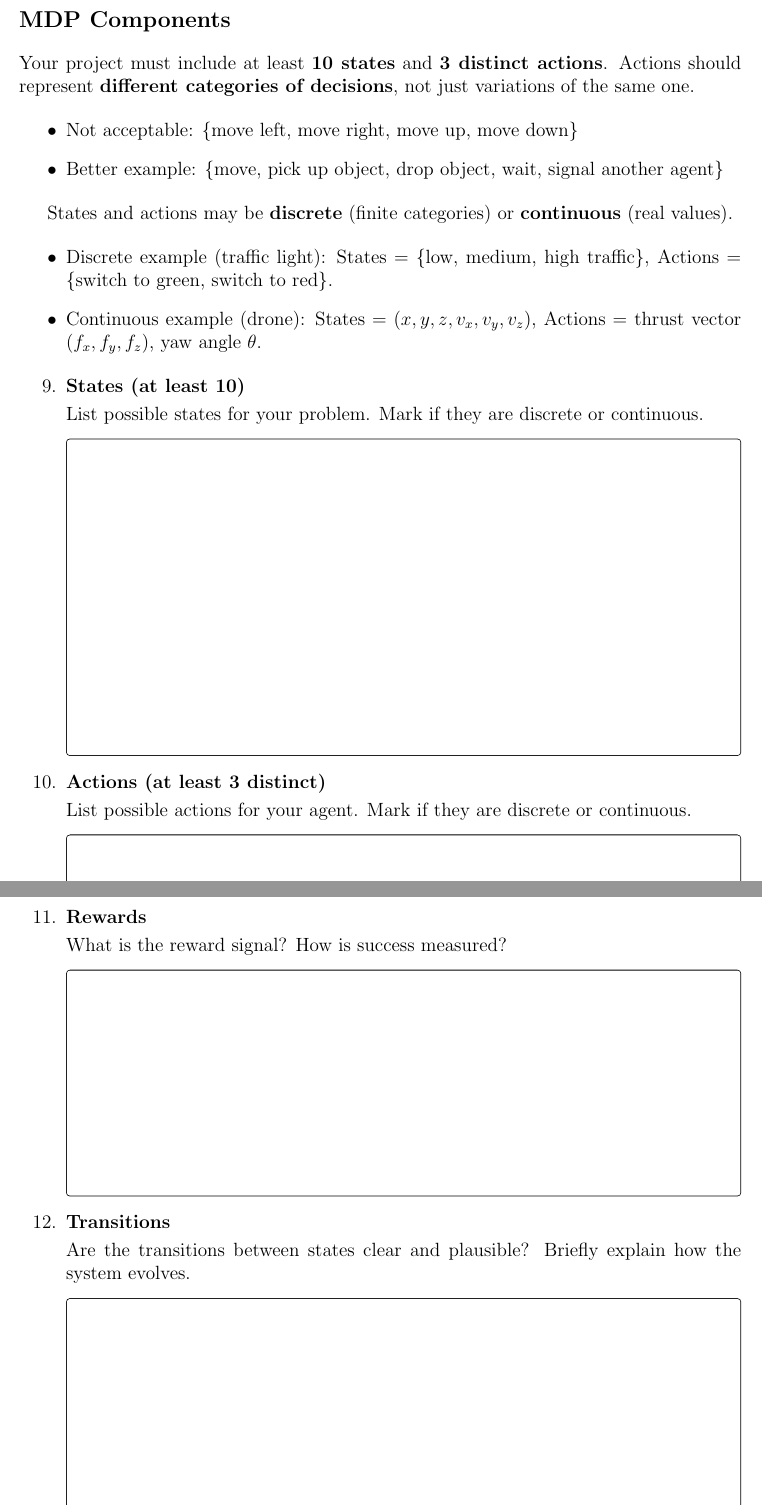
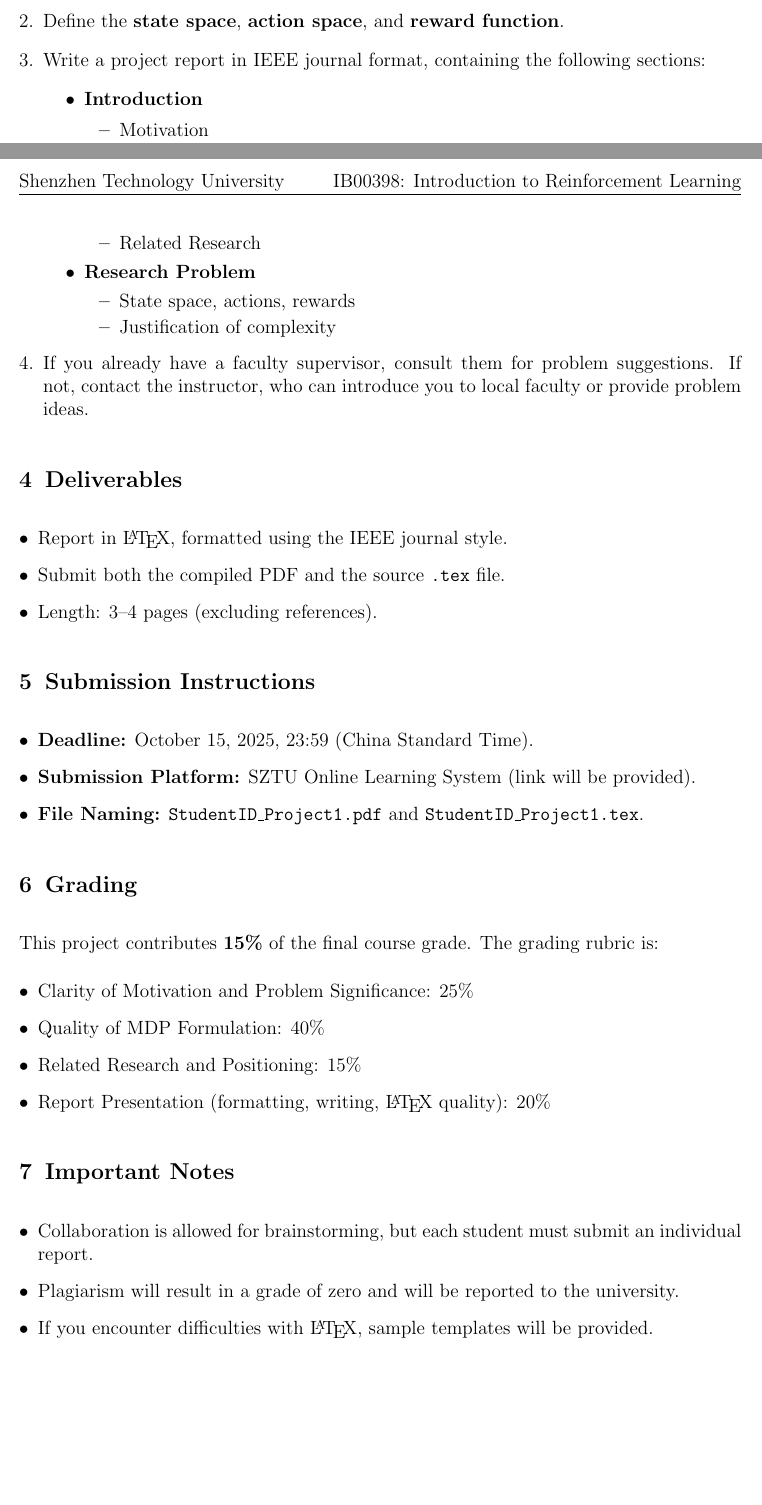
Before and after one commit to manyouma/DRL_sztu, a LaTeX document (project_guide/version01.tex): two parts of pages 4 and 5 of 5 before the commit and two parts of pages 1 and 2 of 2 after it, joined at a grey line, cut at the place of the change, the shorter picture padded with empty space. Compiled offline with pdfLaTeX.

```diff
--- a/project_guide/version01.tex
+++ b/project_guide/version01.tex
@@ -17,3 +15,7 @@
+\fancyhf{} % clear all header/footer fields
+\fancyhead[L]{Shenzhen Technology University} % left header
+\fancyhead[R]{IB00398: Introduction to Reinforcement Learning} % right header
+\fancyfoot[C]{\thepage} % page number in center footer
 
 \begin{document}
 
@@ -112,41 +45,47 @@
+    \item Define the \textbf{state space}, \textbf{action space}, and \textbf{reward function}.
+    \item Write a project report in IEEE journal format, containing the following sections:
+    \begin{itemize}
+        \item \textbf{Introduction}
+        \begin{itemize}
+            \item Motivation
+            \item Related Research
+        \end{itemize}
+        \item \textbf{Research Problem}
+        \begin{itemize}
+            \item State space, actions, rewards
+            \item Justification of complexity
+        \end{itemize}
+    \end{itemize}
+    \item If you already have a faculty supervisor, consult them for problem suggestions. If not, contact the instructor, who can introduce you to local faculty or provide problem ideas.
 \end{enumerate}
 
-\section*{MDP Components}
-
-\noindent
-Your project must include at least \textbf{10 states} and \textbf{3 distinct actions}.
-Actions should represent \textbf{different categories of decisions}, not just variations of the same one.
-
-\begin{itemize}
-    \item Not acceptable: \{move left, move right, move up, move down\}
-    \item Better example: \{move, pick up object, drop object, wait, signal another agent\}
+\section{Deliverables}
+\begin{itemize}[leftmargin=*]
+    \item Report in \LaTeX, formatted using the IEEE journal style.
+    \item Submit both the compiled PDF and the source \texttt{.tex} file.
+    \item Length: 3–4 pages (excluding references).
 \end{itemize}
 
-States and actions may be \textbf{discrete} (finite categories) or \textbf{continuous} (real values).
-
-\begin{itemize}
-    \item Discrete example (traffic light): States = \{low, medium, high traffic\}, Actions = \{switch to green, switch to red\}.
-    \item Continuous example (drone): States = $(x,y,z,v_x,v_y,v_z)$, Actions = thrust vector $(f_x,f_y,f_z)$, yaw angle $\theta$.
+\section{Submission Instructions}
+\begin{itemize}[leftmargin=*]
+    \item \textbf{Deadline:} October 15, 2025, 23:59 (China Standard Time).
+    \item \textbf{Submission Platform:} SZTU Online Learning System (link will be provided).
+    \item \textbf{File Naming:} \texttt{StudentID\_Project1.pdf} and \texttt{StudentID\_Project1.tex}.
 \end{itemize}
 
-\begin{enumerate}[resume]
-    \item \textbf{States (at least 10)} \\[3pt]
-    List possible states for your problem. Mark if they are discrete or continuous.
-    \begin{tcolorbox}[height=7cm]
-    \end{tcolorbox}
+\section{Grading}
+This project contributes \textbf{15\%} of the final course grade. The grading rubric is:
+\begin{itemize}[leftmargin=*]
+    \item Clarity of Motivation and Problem Significance: 25\%
+    \item Quality of MDP Formulation: 40\%
+    \item Related Research and Positioning: 15\%
+    \item Report Presentation (formatting, writing, \LaTeX\ quality): 20\%
+\end{itemize}
 
-    \item \textbf{Actions (at least 3 distinct)} \\[3pt]
-    List possible actions for your agent. Mark if they are discrete or continuous.
-    \begin{tcolorbox}[height=5cm]
-    \end{tcolorbox}
+\section{Important Notes}
+\begin{itemize}[leftmargin=*]
+    \item Collaboration is allowed for brainstorming, but each student must submit an individual report.
+    \item Plagiarism will result in a grade of zero and will be reported to the university.
+    \item If you encounter difficulties with \LaTeX, sample templates will be provided.
+\end{itemize}
 
-\clearpage
-    \item \textbf{Rewards} \\[3pt]
-    What is the reward signal? How is success measured?
-    \begin{tcolorbox}[height=5cm]
-    \end{tcolorbox}
-
-    \item \textbf{Transitions} \\[3pt]
-    Are the transitions between states clear and plausible? Briefly explain how the system evolves.
-    \begin{tcolorbox}[height=5cm]
-    \end{tcolorbox}
```
Also changed, not shown: project_guide/instr_project01a.pdf, project_guide/version01.tex (143 more changed lines).
